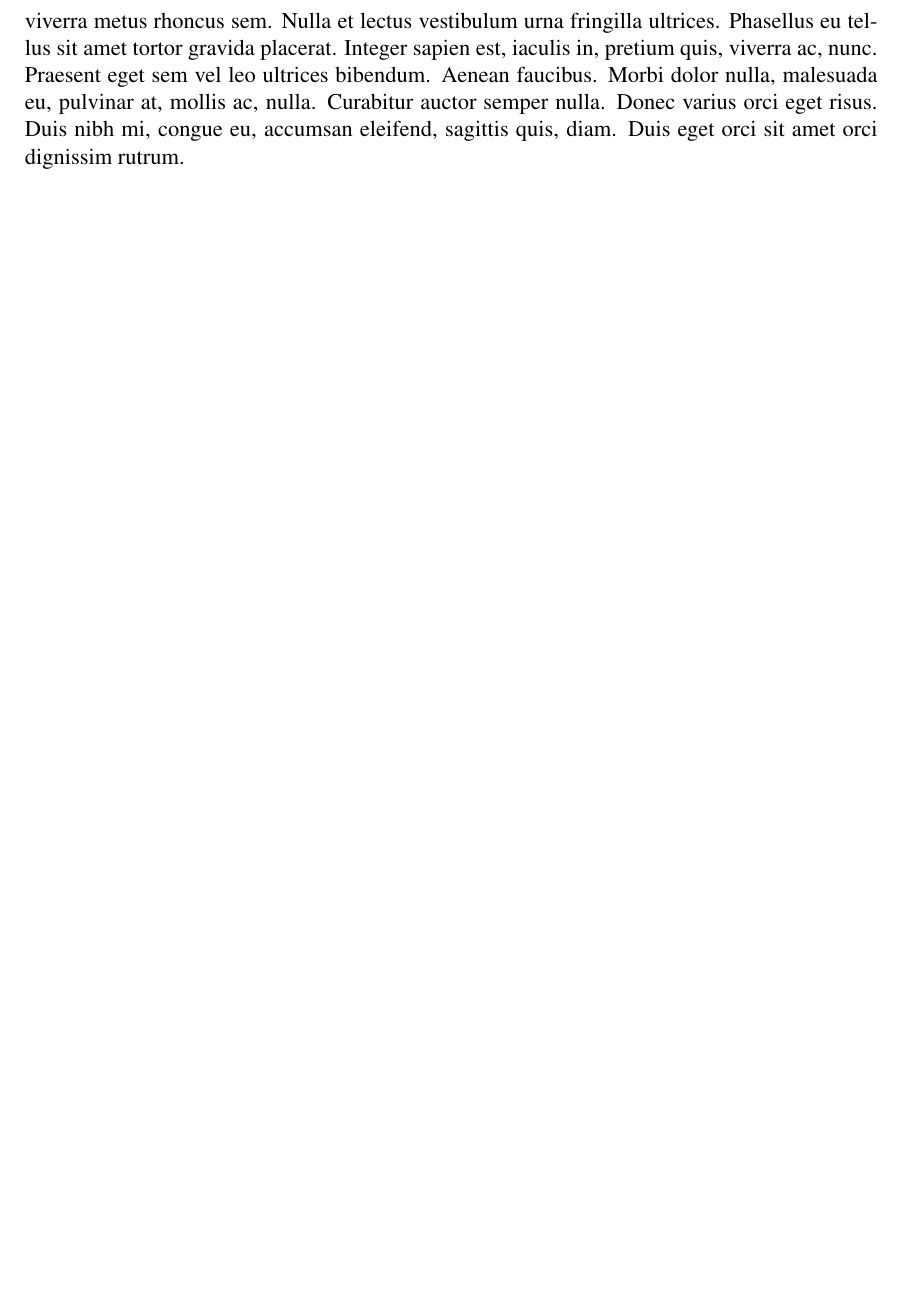
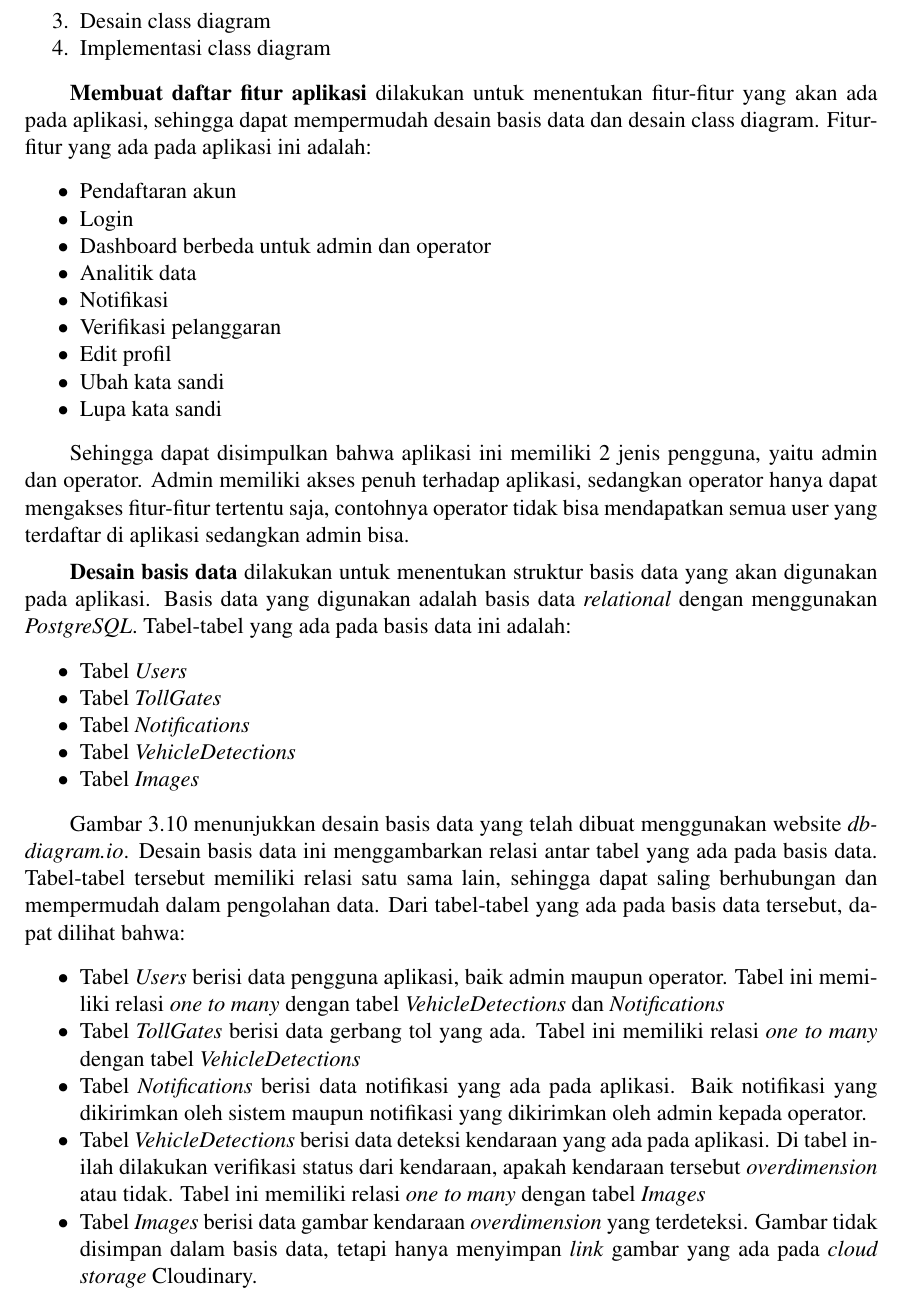
Before and after one commit to ODOLTracker/odoltracker-buku-ta, a LaTeX thesis (main.tex, which reads bab/3-metodologi.tex, pustaka/tanda-hubung.tex): part of page 51 of 60, cut at the place of the change, the shorter picture padded with empty space. Compiled offline with pdfLaTeX.

Commit message:
feat: explaining 3rd chapter for backend side

```diff
--- a/bab/3-metodologi.tex
+++ b/bab/3-metodologi.tex
@@ -154,5 +154,3 @@ Setelah didesain, wadah alat tersebut kemudian dicetak menggunakan printer 3D. G
 
 \subsection{\emph{Software - Backend}}
 
-% fill with lorem ipsum
-\lipsum[1]
@@ -158,0 +161,29 @@ Setelah didesain, wadah alat tersebut kemudian dicetak menggunakan printer 3D. G
+  \item Desain class diagram
+  \item Implementasi class diagram
+\end{enumerate}
+
+\textbf{Membuat daftar fitur aplikasi} dilakukan untuk menentukan fitur-fitur yang akan ada pada aplikasi, sehingga dapat mempermudah desain basis data dan desain class diagram. Fitur-fitur yang ada pada aplikasi ini adalah:
+\begin{itemize}[nolistsep]
+  \item Pendaftaran akun
+  \item Login
+  \item Dashboard berbeda untuk admin dan operator
+  \item Analitik data
+  \item Notifikasi
+  \item Verifikasi pelanggaran
+  \item Edit profil
+  \item Ubah kata sandi
+  \item Lupa kata sandi
+\end{itemize}
+
+Sehingga dapat disimpulkan bahwa aplikasi ini memiliki 2 jenis pengguna, yaitu admin dan operator. Admin memiliki akses penuh terhadap aplikasi, sedangkan operator hanya dapat mengakses fitur-fitur tertentu saja, contohnya operator tidak bisa mendapatkan semua user yang terdaftar di aplikasi sedangkan admin bisa.
+
+\textbf{Desain basis data} dilakukan untuk menentukan struktur basis data yang akan digunakan pada aplikasi. Basis data yang digunakan adalah basis data \emph{relational} dengan menggunakan \emph{PostgreSQL}. Tabel-tabel yang ada pada basis data ini adalah:
+\begin{itemize}[nolistsep]
+  \item Tabel \emph{Users}
+  \item Tabel \emph{TollGates}
+  \item Tabel \emph{Notifications}
+  \item Tabel \emph{VehicleDetections}
+  \item Tabel \emph{Images}
+\end{itemize}
+
+Gambar \ref{fig:databasedesign} menunjukkan desain basis data yang telah dibuat menggunakan website \emph{dbdiagram.io}. Desain basis data ini menggambarkan relasi antar tabel yang ada pada basis data. Tabel-tabel tersebut memiliki relasi satu sama lain, sehingga dapat saling berhubungan dan mempermudah dalam pengolahan data.
@@ -159,3 +196,14 @@ Setelah didesain, wadah alat tersebut kemudian dicetak menggunakan printer 3D. G
+  \label{fig:databasedesign}
+\end{figure}
+Dari tabel-tabel yang ada pada basis data tersebut, dapat dilihat bahwa:
+
+\begin{itemize}[nolistsep]
+  \item Tabel \emph{Users} berisi data pengguna aplikasi, baik admin maupun operator. Tabel ini memiliki relasi \emph{one to many} dengan tabel \emph{VehicleDetections} dan \emph{Notifications}
+  \item Tabel \emph{TollGates} berisi data gerbang tol yang ada. Tabel ini memiliki relasi \emph{one to many} dengan tabel \emph{VehicleDetections}
+  \item Tabel \emph{Notifications} berisi data notifikasi yang ada pada aplikasi. Baik notifikasi yang dikirimkan oleh sistem maupun notifikasi yang dikirimkan oleh admin kepada operator.
+  \item Tabel \emph{VehicleDetections} berisi data deteksi kendaraan yang ada pada aplikasi. Di tabel inilah dilakukan verifikasi status dari kendaraan, apakah kendaraan tersebut \emph{overdimension} atau tidak. Tabel ini memiliki relasi \emph{one to many} dengan tabel \emph{Images}
+  \item Tabel \emph{Images} berisi data gambar kendaraan \emph{overdimension} yang terdeteksi. Gambar tidak disimpan dalam basis data, tetapi hanya menyimpan \emph{link} gambar yang ada pada \emph{cloud storage} Cloudinary.
+\end{itemize}
 
 \subsection{\emph{Cloud}}
 
--- a/pustaka/tanda-hubung.tex
+++ b/pustaka/tanda-hubung.tex
@@ -13,4 +13,5 @@
   ber-komunikasi
   pra-proses
   ber-da-sar-kan
+  ber-fung-si
 }
```
Also changed, not shown: gambar/bab3-desain-database.png (added), bab/3-metodologi.tex (10 more changed lines).
